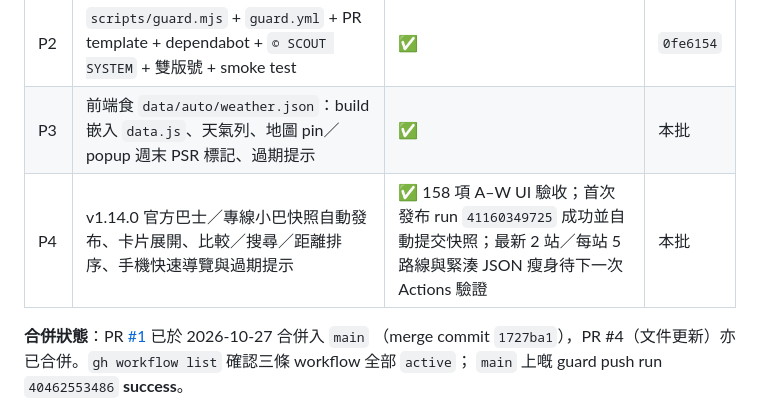
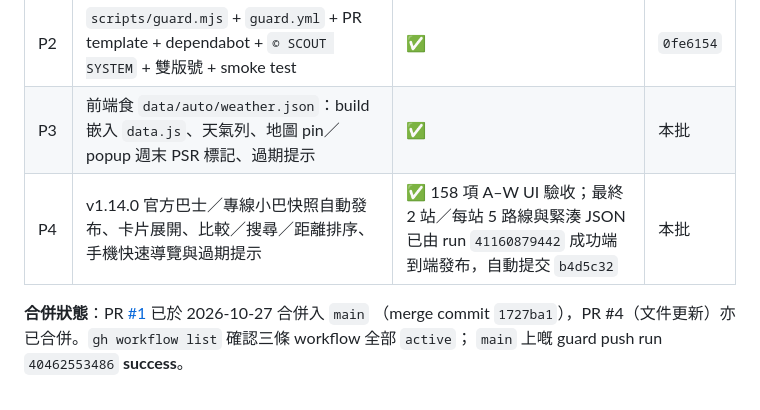
Before and after one commit to playerkousas-rgb/hkcamping, a Markdown page: HANDOVER-STATUS.md, the part around the change. GitHub-like rendering.

```diff
--- a/HANDOVER-STATUS.md
+++ b/HANDOVER-STATUS.md
@@ -12,7 +12,7 @@
 | P1 | `vercel.json`／`.vercelignore`／`build-site.mjs`（dist 五個核心檔）／部署文件 | ✅ 設定完成；⚠️ 實際 deployment 被 Vercel token 權限擋住 | `1e11acd` |
 | P2 | `scripts/guard.mjs` + `guard.yml` + PR template + dependabot + `© SCOUT SYSTEM` + 雙版號 + smoke test | ✅ | `0fe6154` |
 | P3 | 前端食 `data/auto/weather.json`：build 嵌入 `data.js`、天氣列、地圖 pin／popup 週末 PSR 標記、過期提示 | ✅ | 本批 |
-| P4 | v1.14.0 官方巴士／專線小巴快照自動發布、卡片展開、比較／搜尋／距離排序、手機快速導覽與過期提示 | ✅ 158 項 A–W UI 驗收；首次發布 run `41160349725` 成功並自動提交快照；最新 2 站／每站 5 路線與緊湊 JSON 瘦身待下一次 Actions 驗證 | 本批 |
+| P4 | v1.14.0 官方巴士／專線小巴快照自動發布、卡片展開、比較／搜尋／距離排序、手機快速導覽與過期提示 | ✅ 158 項 A–W UI 驗收；最終 2 站／每站 5 路線與緊湊 JSON 已由 run `41160879442` 成功端到端發布，自動提交 `b4d5c32` | 本批 |
 
 **合併狀態**：PR [#1](https://github.com/playerkousas-rgb/hkcamping/pull/1) 已於 2026-10-27 合併入 `main`
 （merge commit `1727ba1`），PR #4（文件更新）亦已合併。`gh workflow list` 確認三條 workflow 全部 `active`；
```
Also changed, not shown: PROGRESS.md (+1 -1 lines), TRANSPORT-API-FEASIBILITY.md (+2 -2 lines).
